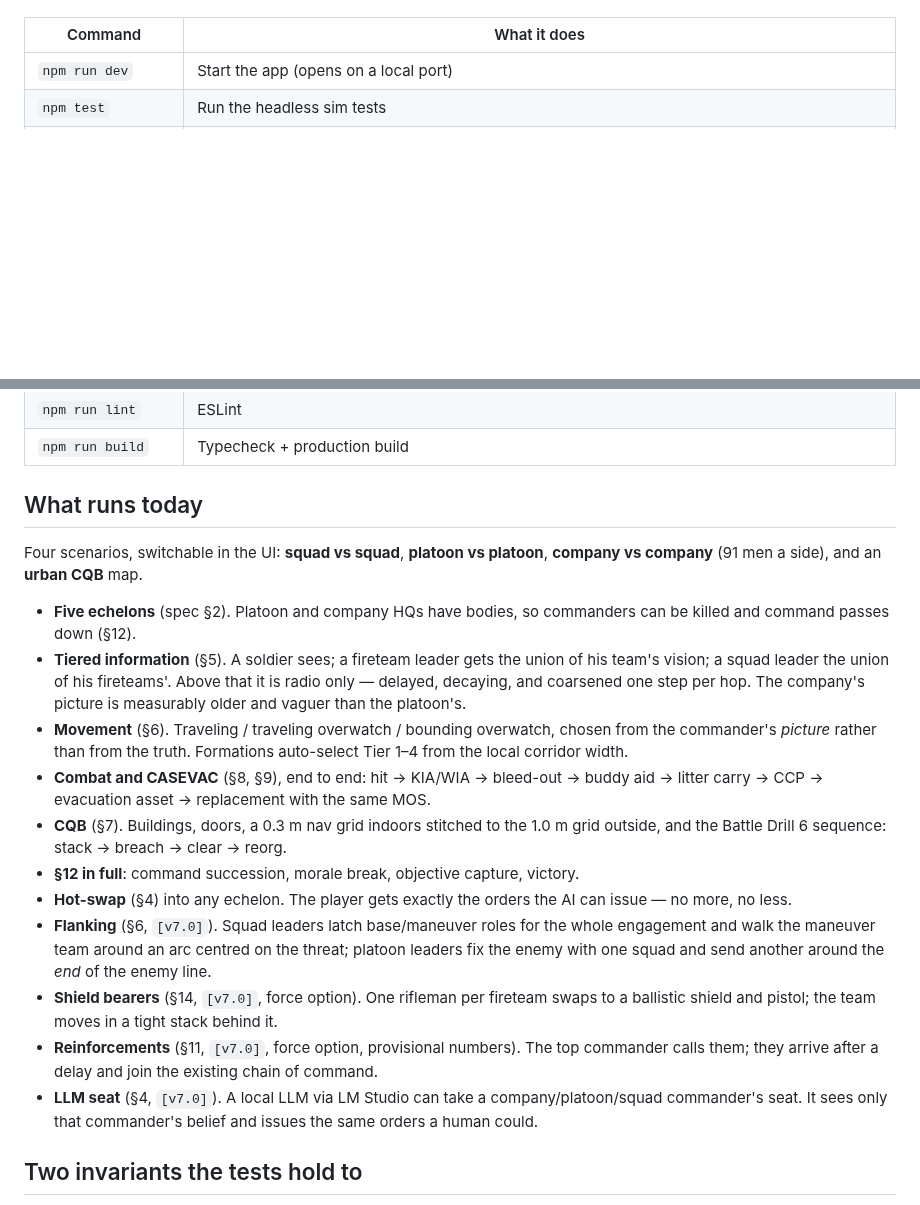
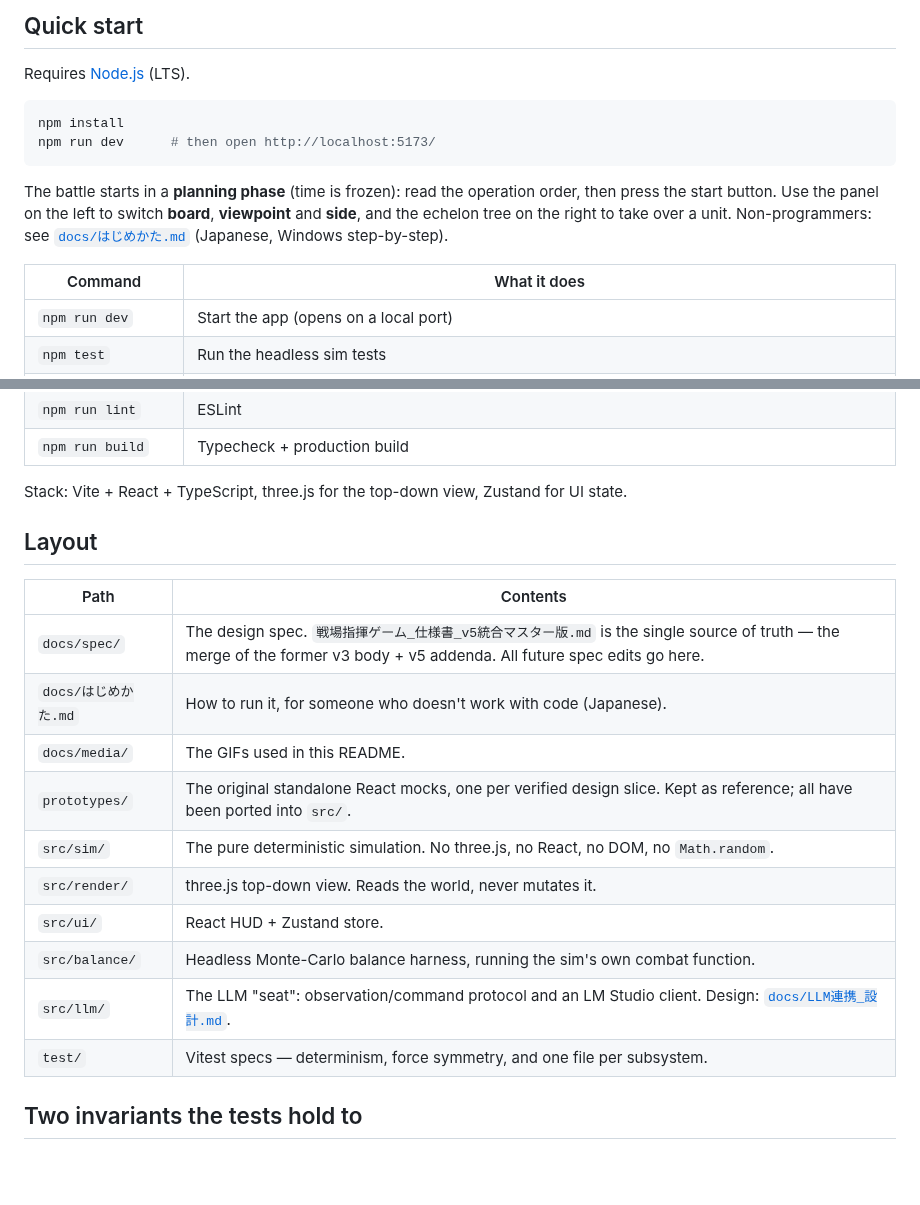
Before and after one commit to ikokeba/ECHELON, a Markdown page: README.md, 2 parts joined by grey strips. GitHub-like rendering; blank space fills up the shorter version.

````diff
--- a/README.md
+++ b/README.md
@@ -32,3 +82,16 @@ Vite + React + TypeScript. `npm install`, then:
+## Quick start
+
+Requires [Node.js](https://nodejs.org/) (LTS).
+
+```sh
+npm install
+npm run dev      # then open http://localhost:5173/
+```
+
+The battle starts in a **planning phase** (time is frozen): read the operation order, then press
+the start button. Use the panel on the left to switch **board**, **viewpoint** and **side**, and
+the echelon tree on the right to take over a unit. Non-programmers: see
+[`docs/はじめかた.md`](docs/はじめかた.md) (Japanese, Windows step-by-step).
 
 | Command | What it does |
 |---|---|
@@ -40,36 +103,22 @@ Vite + React + TypeScript. `npm install`, then:
 | `npm run lint` | ESLint |
 | `npm run build` | Typecheck + production build |
 
-## What runs today
+Stack: Vite + React + TypeScript, three.js for the top-down view, Zustand for UI state.
 
-Four scenarios, switchable in the UI: **squad vs squad**, **platoon vs platoon**,
-**company vs company** (91 men a side), and an **urban CQB** map.
+## Layout
 
-- **Five echelons** (spec §2). Platoon and company HQs have bodies, so commanders can be
-  killed and command passes down (§12).
-- **Tiered information** (§5). A soldier sees; a fireteam leader gets the union of his team's
-  vision; a squad leader the union of his fireteams'. Above that it is radio only — delayed,
-  decaying, and coarsened one step per hop. The company's picture is measurably older and
-  vaguer than the platoon's.
-- **Movement** (§6). Traveling / traveling overwatch / bounding overwatch, chosen from the
-  commander's *picture* rather than from the truth. Formations auto-select Tier 1–4 from the
-  local corridor width.
-- **Combat and CASEVAC** (§8, §9), end to end: hit → KIA/WIA → bleed-out → buddy aid →
-  litter carry → CCP → evacuation asset → replacement with the same MOS.
-- **CQB** (§7). Buildings, doors, a 0.3 m nav grid indoors stitched to the 1.0 m grid outside,
-  and the Battle Drill 6 sequence: stack → breach → clear → reorg.
-- **§12 in full**: command succession, morale break, objective capture, victory.
-- **Hot-swap** (§4) into any echelon. The player gets exactly the orders the AI can issue —
-  no more, no less.
-- **Flanking** (§6, `[v7.0]`). Squad leaders latch base/maneuver roles for the whole
-  engagement and walk the maneuver team around an arc centred on the threat; platoon leaders
-  fix the enemy with one squad and send another around the *end* of the enemy line.
-- **Shield bearers** (§14, `[v7.0]`, force option). One rifleman per fireteam swaps to a ballistic
-  shield and pistol; the team moves in a tight stack behind it.
-- **Reinforcements** (§11, `[v7.0]`, force option, provisional numbers). The top commander calls
-  them; they arrive after a delay and join the existing chain of command.
-- **LLM seat** (§4, `[v7.0]`). A local LLM via LM Studio can take a company/platoon/squad
-  commander's seat. It sees only that commander's belief and issues the same orders a human could.
+| Path | Contents |
+|---|---|
+| `docs/spec/` | The design spec. `戦場指揮ゲーム_仕様書_v5統合マスター版.md` is the single source of truth — the merge of the former v3 body + v5 addenda. All future spec edits go here. |
+| `docs/はじめかた.md` | How to run it, for someone who doesn't work with code (Japanese). |
+| `docs/media/` | The GIFs used in this README. |
+| `prototypes/` | The original standalone React mocks, one per verified design slice. Kept as reference; all have been ported into `src/`. |
+| `src/sim/` | The pure deterministic simulation. No three.js, no React, no DOM, no `Math.random`. |
+| `src/render/` | three.js top-down view. Reads the world, never mutates it. |
+| `src/ui/` | React HUD + Zustand store. |
+| `src/balance/` | Headless Monte-Carlo balance harness, running the sim's own combat function. |
+| `src/llm/` | The LLM "seat": observation/command protocol and an LM Studio client. Design: [`docs/LLM連携_設計.md`](docs/LLM連携_設計.md). |
+| `test/` | Vitest specs — determinism, force symmetry, and one file per subsystem. |
 
 ## Two invariants the tests hold to
 
````
Also changed, not shown: other parts of README.md (+72 -23 lines), README.ja.md (added, +139 -0 lines), docs/media/capture.gif (added), docs/media/hotswap.gif (added), docs/media/overview.gif (added), docs/media/trench.gif (added).
